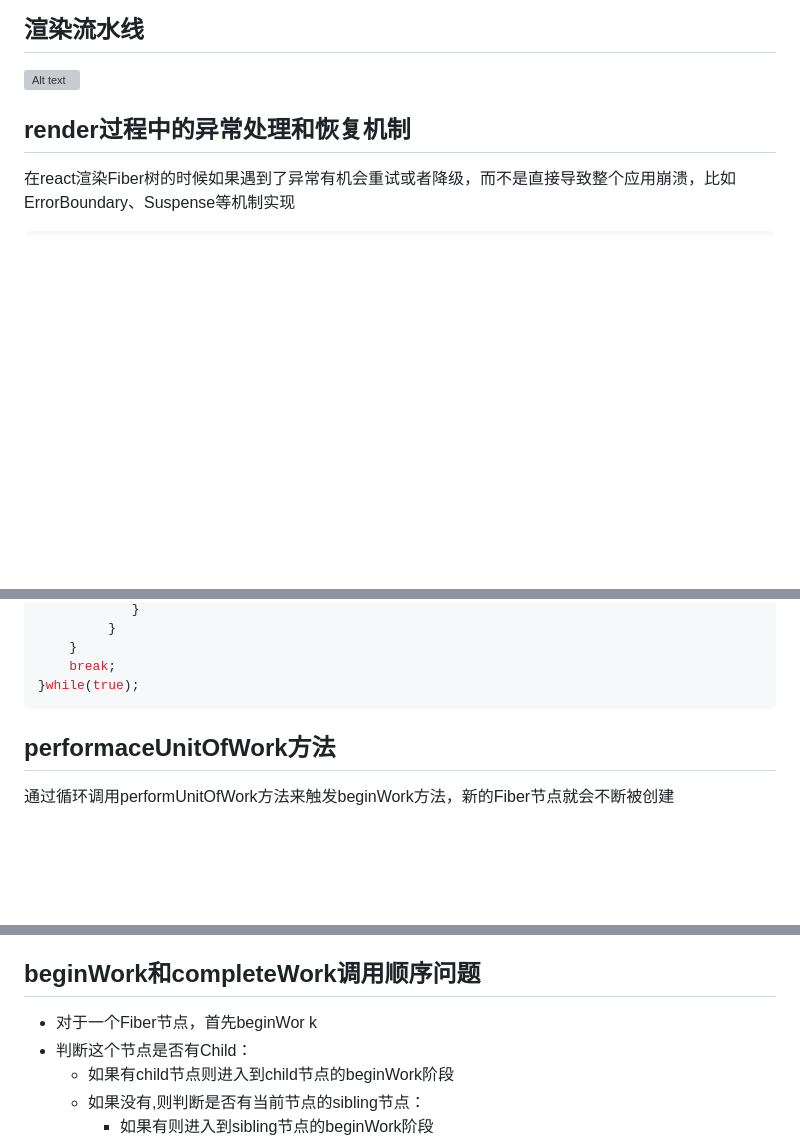
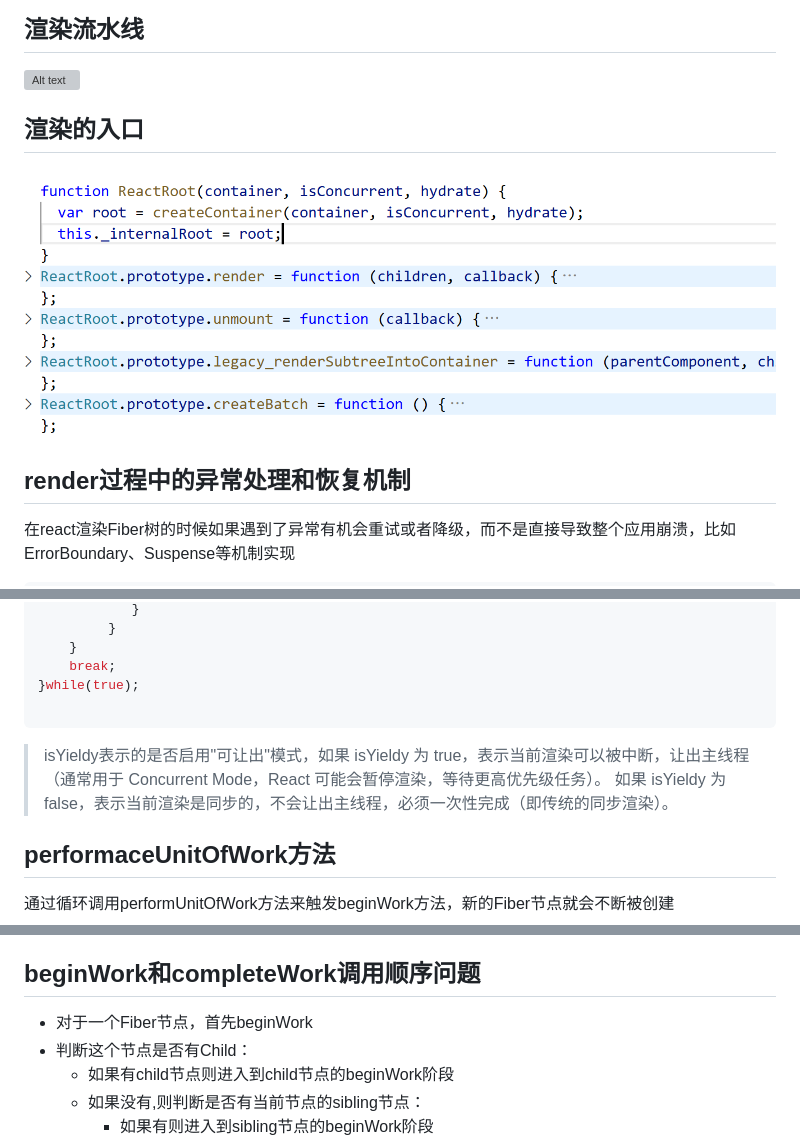
Before and after one commit to JustWantToHappy/advanced-note, a Markdown page: react原理/render阶段.md, 3 parts joined by grey strips. GitHub-like rendering; pictures changed too: react原理/image-21.png (added); blank space fills up the shorter version; grey boxes are pictures that could not be loaded.

````diff
--- a/react原理/render阶段.md
+++ b/react原理/render阶段.md
@@ -1,5 +1,9 @@
 ## 渲染流水线
 ![Alt text](image-14.png)
+
+## 渲染的入口
+![alt text](image-21.png)
+
 ## render过程中的异常处理和恢复机制
 在react渲染Fiber树的时候如果遇到了异常有机会重试或者降级，而不是直接导致整个应用崩溃，比如ErrorBoundary、Suspense等机制实现
 ```javascript
@@ -21,7 +25,12 @@ do{
     }
     break;
 }while(true);
+
 ```
+
+> isYieldy表示的是否启用"可让出"模式，如果 isYieldy 为 true，表示当前渲染可以被中断，让出主线程（通常用于 Concurrent Mode，React 可能会暂停渲染，等待更高优先级任务）。
+如果 isYieldy 为 false，表示当前渲染是同步的，不会让出主线程，必须一次性完成（即传统的同步渲染）。
+
 ## performaceUnitOfWork方法
 通过循环调用performUnitOfWork方法来触发beginWork方法，新的Fiber节点就会不断被创建
 ```javascript
@@ -62,7 +71,7 @@ completeWork的工作内容：负责处理Fiber节点到DOM节点的映射逻辑
 - 将当前节点的副作用链插入到其父节点对应的副作用链中
 - 以当前节点为起点，循环遍历其兄弟节点以及其父节点
 ## beginWork和completeWork调用顺序问题
-- 对于一个Fiber节点，首先beginWor k
+- 对于一个Fiber节点，首先beginWork
 - 判断这个节点是否有Child：
     - 如果有child节点则进入到child节点的beginWork阶段
     - 如果没有,则判断是否有当前节点的sibling节点：
````
Also changed, not shown: react原理/useEffect祛魅.md (+10 -0 lines).
